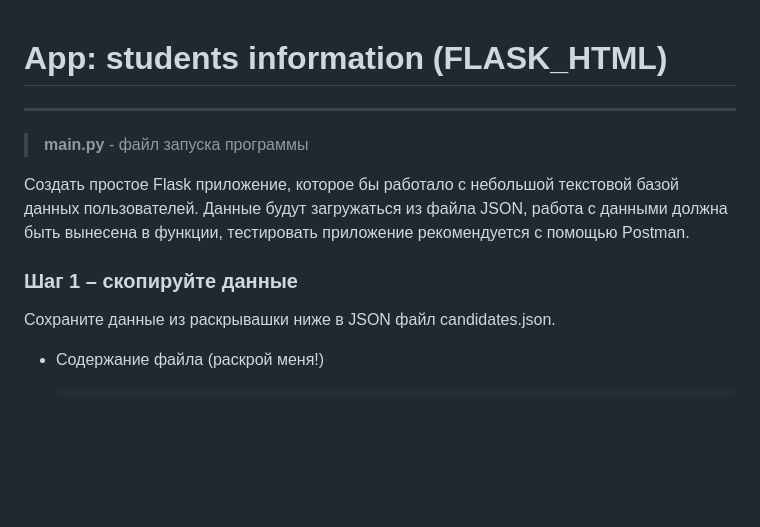
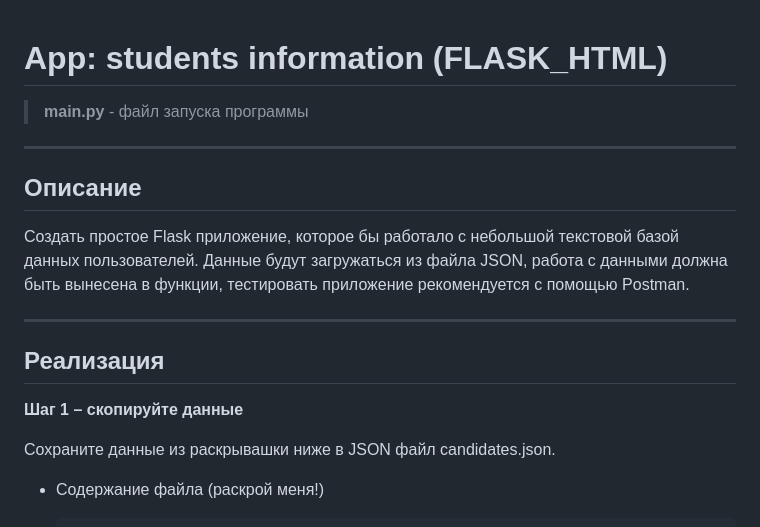
Before and after one commit to svro2022/app_students_info__flask_json_html, a Markdown page: README.md, the part around the change printed below. GitHub-like rendering; blank space fills up the shorter version.

Commit message:
readme red1

```diff
--- a/README.md
+++ b/README.md
@@ -1,12 +1,14 @@
 # App: students information (FLASK_HTML) <br>
+
+> **main.py** - файл запуска программы <br>
+---
+## Описание
+Создать простое Flask приложение, которое бы работало с небольшой текстовой базой данных пользователей. Данные будут загружаться из файла JSON, работа с данными должна быть вынесена в функции, тестировать приложение рекомендуется с помощью Postman.
 
 ---
 
-> **main.py** - файл запуска программы <br>
-
-Создать простое Flask приложение, которое бы работало с небольшой текстовой базой данных пользователей. Данные будут загружаться из файла JSON, работа с данными должна быть вынесена в функции, тестировать приложение рекомендуется с помощью Postman.
-
-### **Шаг 1 – скопируйте данные**
+## Реализация
+**Шаг 1 – скопируйте данные**
 
 Сохраните данные из раскрывашки ниже в JSON файл candidates.json.
 
```
Also changed, not shown: other parts of README.md (+3 -3 lines).
